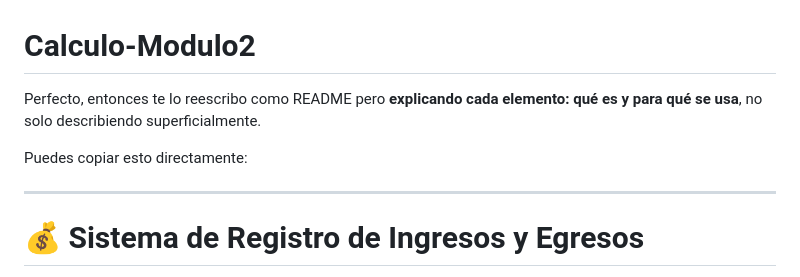
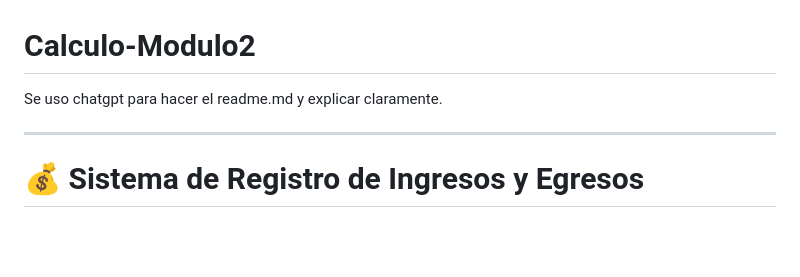
Before and after one commit to CristhAXe/Calculo-Modulo2, a Markdown page: README.md, the part around the change. GitHub-like rendering; blank space fills up the shorter version.

Commit message:
Revise README content for clarity and purpose
Updated README to clarify the use of ChatGPT in its creation.

```diff
--- a/README.md
+++ b/README.md
@@ -1,7 +1,5 @@
 # Calculo-Modulo2
-Perfecto, entonces te lo reescribo como README pero **explicando cada elemento: qué es y para qué se usa**, no solo describiendo superficialmente.
-
-Puedes copiar esto directamente:
+Se uso chatgpt para hacer el readme.md y explicar claramente.
 
 ---
 
```
